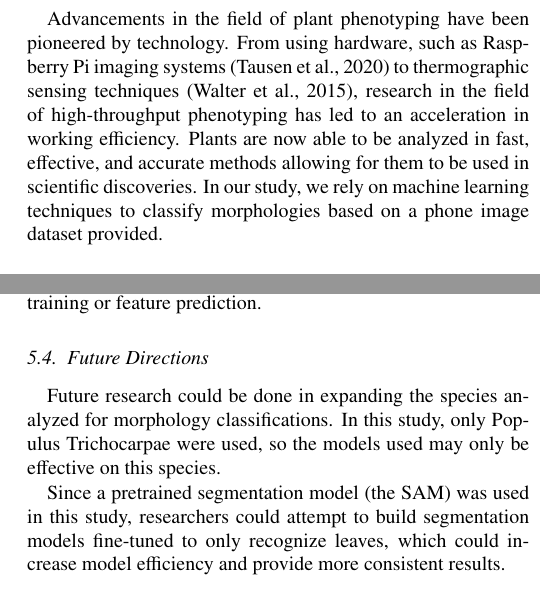
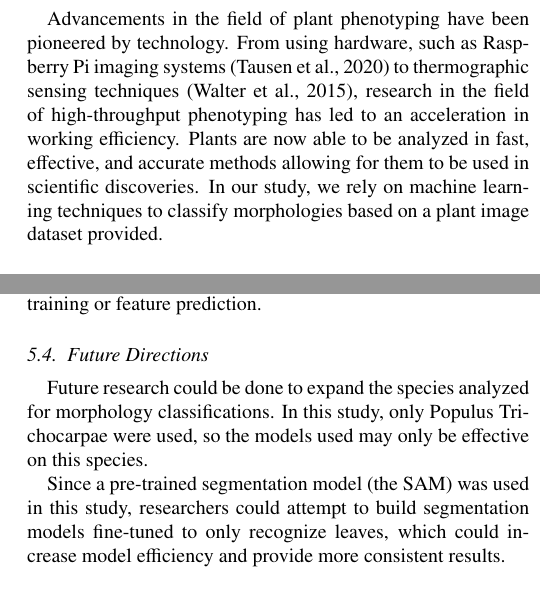
Before and after one commit to vivaansinghvi07/smoky-mountain-data-comp, a LaTeX paper (paper/main.tex): two parts of the columns of pages 2 and 8 of 11, joined at a grey line, cut so that both start at the same text. Compiled offline with pdfLaTeX.

Commit message:
built new verison of paper

```diff
--- a/paper/main.tex
+++ b/paper/main.tex
@@ -66,12 +66,12 @@ In this study, we aim to develop an accurate machine learning model for high-thr
 \section{Related Works}
 \label{related_works}
 
-Traditionally, plant morphologies would be analyzed manually, wasting time and potentially damaging the environment. However, current breakthroughs in high-throughput phenotyping led by machine learning techniques\citep{koh2021automated, pound2017deep} and computer vision with deep learning \citep{mochida2019computer} have allowed for efficient and timely analyses of plant phenotypes. With these methods, researchers can extract features from plants and classify their morphologies effectively while having little effect on the plant itself.
+Traditionally, plant morphologies would be analyzed manually, wasting time and potentially damaging the environment. However, current breakthroughs in high-throughput phenotyping led by machine learning techniques \citep{koh2021automated, pound2017deep} and computer vision with deep learning \citep{mochida2019computer} have allowed for efficient and timely analyses of plant phenotypes. With these methods, researchers can extract features from plants and classify their morphologies effectively while having little effect on the plant itself.
 
 \subsection{Advancements in High Throughput Phenotyping Techniques}
 \label{related_works_1}
 
-Advancements in the field of plant phenotyping have been pioneered by technology. From using hardware, such as Raspberry Pi imaging systems \citep{tausen2020greenotyper} to thermographic sensing techniques \citep{walter2015plant}, research in the field of high-throughput phenotyping has led to an acceleration in working efficiency. Plants are now able to be analyzed in fast, effective, and accurate methods allowing for them to be used in scientific discoveries. In our study, we rely on machine learning techniques to classify morphologies based on a phone image dataset provided.
+Advancements in the field of plant phenotyping have been pioneered by technology. From using hardware, such as Raspberry Pi imaging systems \citep{tausen2020greenotyper} to thermographic sensing techniques \citep{walter2015plant}, research in the field of high-throughput phenotyping has led to an acceleration in working efficiency. Plants are now able to be analyzed in fast, effective, and accurate methods allowing for them to be used in scientific discoveries. In our study, we rely on machine learning techniques to classify morphologies based on a plant image dataset provided.
 
 \subsection{Machine Learning Approaches for Phenotypic Analysis}
 \label{related_works_2}
@@ -365,9 +372,9 @@ However, if the same dataset is used, future researchers could build more accura
 
 \subsection{Future Directions}
 
-Future research could be done in expanding the species analyzed for morphology classifications. In this study, only Populus Trichocarpae were used, so the models used may only be effective on this species.
+Future research could be done to expand the species analyzed for morphology classifications. In this study, only Populus Trichocarpae were used, so the models used may only be effective on this species.
 
-Since a pretrained segmentation model (the SAM) was used in this study, researchers could attempt to build segmentation models fine-tuned to only recognize leaves, which could increase model efficiency and provide more consistent results.
+Since a pre-trained segmentation model (the SAM) was used in this study, researchers could attempt to build segmentation models fine-tuned to only recognize leaves, which could increase model efficiency and provide more consistent results.
 
 \section{Code Availability}
 \label{code}
```
Also changed, not shown: paper/main.tex (11 more changed lines).
